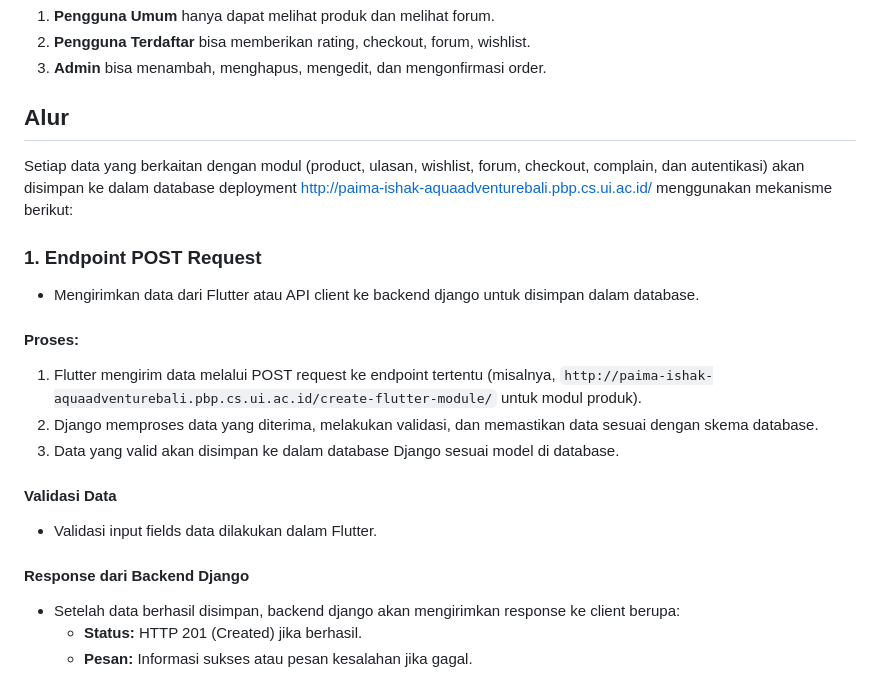
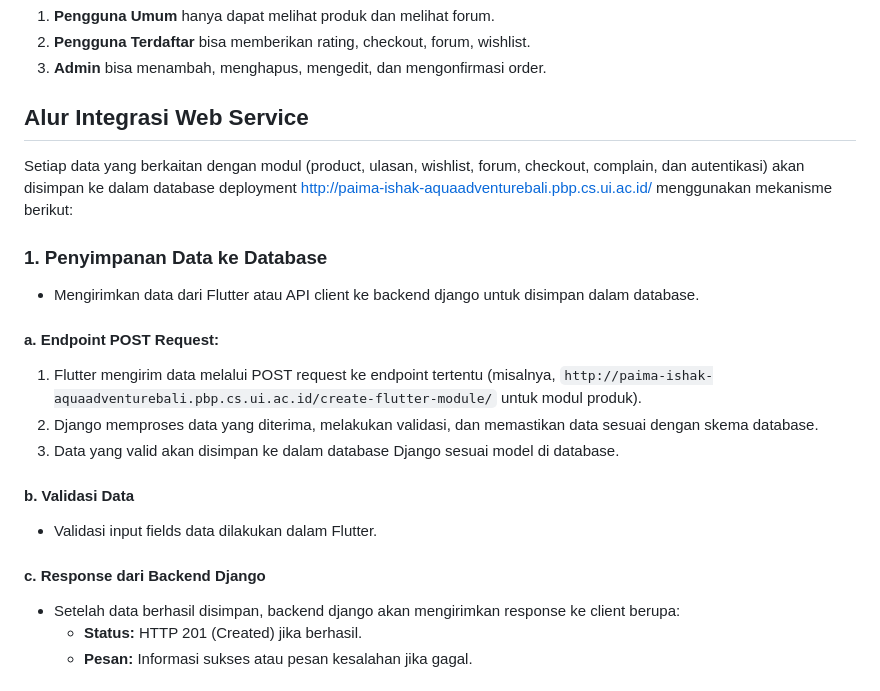
Before and after one commit to PBP24E06/aquaadventurebali_mobile, a Markdown page: README.md, the part around the change. GitHub-like rendering.

Commit message:
feat: readme

```diff
--- a/README.md
+++ b/README.md
@@ -24,21 +24,21 @@ Aqua Adventure Bali adalah mobile aplikasi untuk mencari informasi mengenai pera
 2. **Pengguna Terdaftar** bisa memberikan rating, checkout, forum, wishlist.
 3. **Admin** bisa menambah, menghapus, mengedit, dan mengonfirmasi order.
 
-## Alur
+## Alur Integrasi Web Service
 Setiap data yang berkaitan dengan modul (product, ulasan, wishlist, forum, checkout, complain, dan autentikasi) akan disimpan ke dalam database deployment [http://paima-ishak-aquaadventurebali.pbp.cs.ui.ac.id/](http://paima-ishak-aquaadventurebali.pbp.cs.ui.ac.id/) menggunakan mekanisme berikut:
 
-### 1. Endpoint POST Request
+### 1. Penyimpanan Data ke Database
 * Mengirimkan data dari Flutter atau API client ke backend django untuk disimpan dalam database.
 
-#### Proses:
+#### a. Endpoint POST Request:
 1. Flutter mengirim data melalui POST request ke endpoint tertentu (misalnya, `http://paima-ishak-aquaadventurebali.pbp.cs.ui.ac.id/create-flutter-module/` untuk modul produk).
 2. Django memproses data yang diterima, melakukan validasi, dan memastikan data sesuai dengan skema database.
 3. Data yang valid akan disimpan ke dalam database Django sesuai model di database.
 
-#### Validasi Data
+#### b. Validasi Data
 * Validasi input fields data dilakukan dalam Flutter.
 
-#### Response dari Backend Django
+#### c. Response dari Backend Django
 * Setelah data berhasil disimpan, backend django akan mengirimkan response ke client berupa:
   - **Status:** HTTP 201 (Created) jika berhasil.
   - **Pesan:** Informasi sukses atau pesan kesalahan jika gagal.
```
